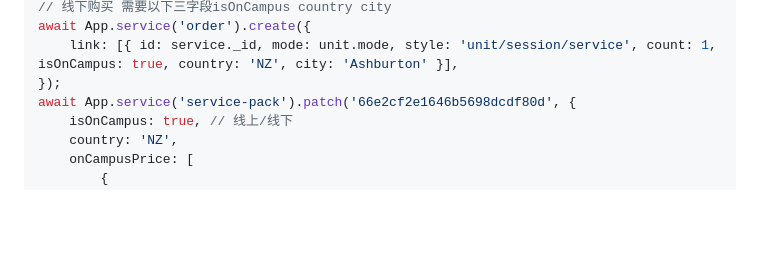
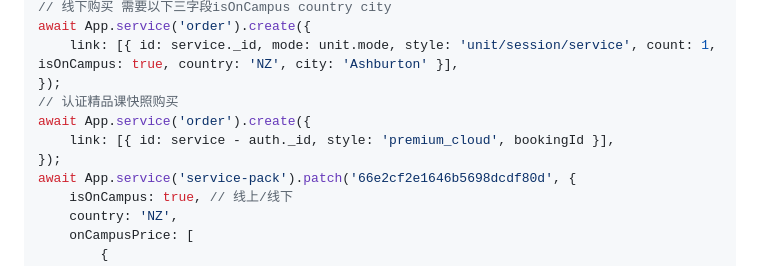
Before and after one commit to zran-nz/doc, a Markdown page: fio/order.md, the part around the change. Rendered like a GitHub page; blank space fills up the shorter version.

Commit message:
feat: premium_cloud order

```diff
--- a/fio/order.md
+++ b/fio/order.md
@@ -163,6 +163,10 @@ await App.service('order').create({
 await App.service('order').create({
     link: [{ id: service._id, mode: unit.mode, style: 'unit/session/service', count: 1, isOnCampus: true, country: 'NZ', city: 'Ashburton' }],
 });
+// 认证精品课快照购买
+await App.service('order').create({
+    link: [{ id: service - auth._id, style: 'premium_cloud', bookingId }],
+});
 await App.service('service-pack').patch('66e2cf2e1646b5698dcdf80d', {
     isOnCampus: true, // 线上/线下
     country: 'NZ',
```
